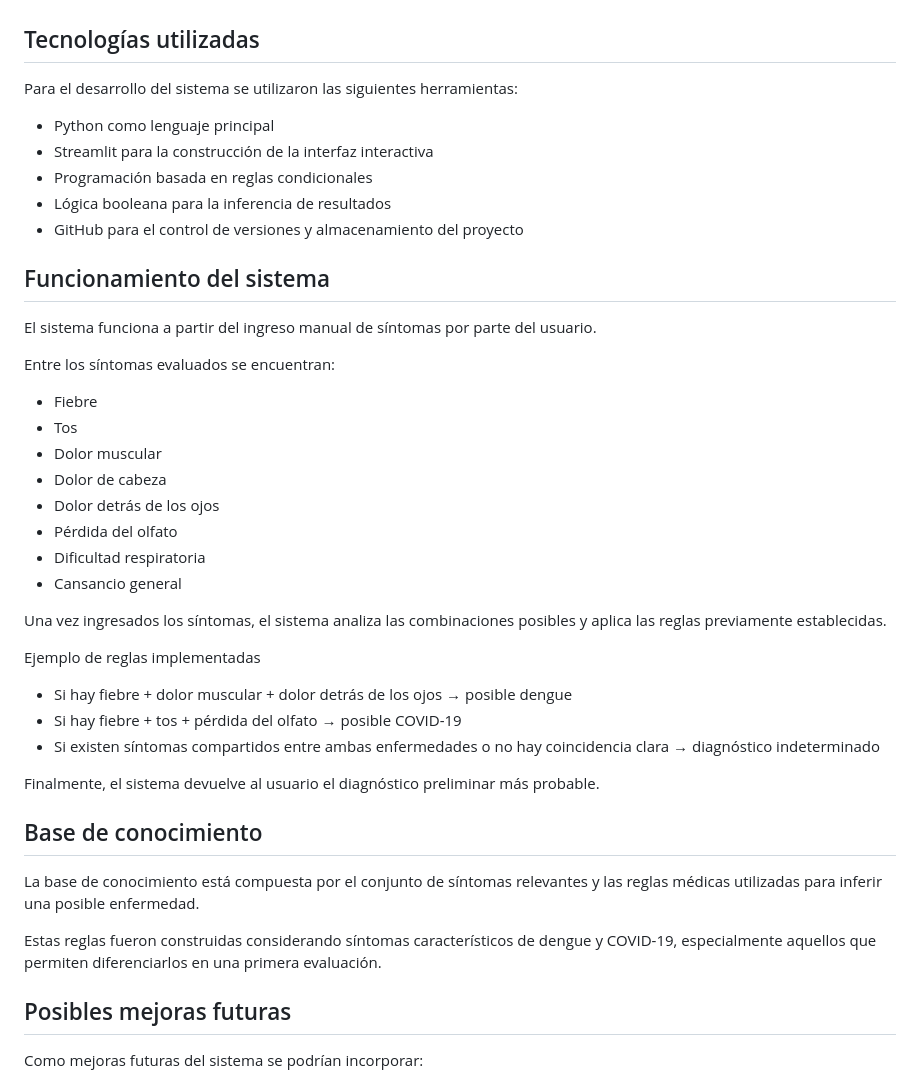
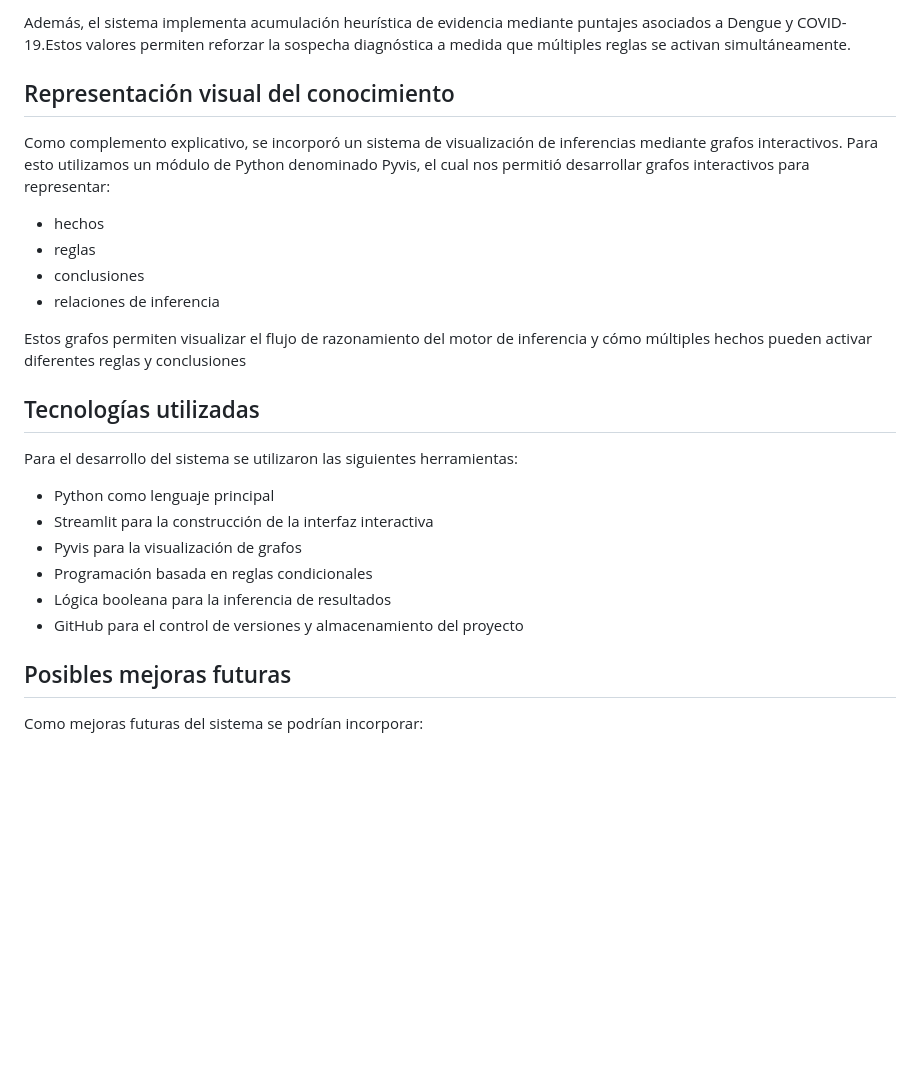
Before and after one commit to MartinezSofia/SE-dengue-covid, a Markdown page: README.md, the part around one of its changes. Rendered like a GitHub page; blank space fills up the shorter version.

```diff
--- a/README.md
+++ b/README.md
@@ -36,45 +102,25 @@ Estas reglas permiten que el sistema tome decisiones sin necesidad de aprendizaj
+Además, el sistema implementa acumulación heurística de evidencia mediante puntajes asociados a Dengue y COVID-19.Estos valores permiten reforzar la sospecha diagnóstica a medida que múltiples reglas se activan simultáneamente.
+
+## Representación visual del conocimiento
+Como complemento explicativo, se incorporó un sistema de visualización de inferencias mediante grafos interactivos.
+Para esto utilizamos un módulo de Python denominado Pyvis, el cual nos permitió desarrollar grafos interactivos para representar:
+ - hechos
+ - reglas
+- conclusiones
+- relaciones de inferencia
+
+Estos grafos permiten visualizar el flujo de razonamiento del motor de inferencia y cómo múltiples hechos pueden activar diferentes reglas y conclusiones
+
 ## Tecnologías utilizadas
 
 Para el desarrollo del sistema se utilizaron las siguientes herramientas:
 
 * Python como lenguaje principal
 * Streamlit para la construcción de la interfaz interactiva
+* Pyvis para la visualización de grafos
 * Programación basada en reglas condicionales
 * Lógica booleana para la inferencia de resultados
 * GitHub para el control de versiones y almacenamiento del proyecto
-
-## Funcionamiento del sistema
-
-El sistema funciona a partir del ingreso manual de síntomas por parte del usuario.
-
-Entre los síntomas evaluados se encuentran:
-
-* Fiebre
-* Tos
-* Dolor muscular
-* Dolor de cabeza
-* Dolor detrás de los ojos
-* Pérdida del olfato
-* Dificultad respiratoria
-* Cansancio general
-
-Una vez ingresados los síntomas, el sistema analiza las combinaciones posibles y aplica las reglas previamente establecidas.
-
-Ejemplo de reglas implementadas
-
-* Si hay fiebre + dolor muscular + dolor detrás de los ojos → posible dengue
-* Si hay fiebre + tos + pérdida del olfato → posible COVID-19
-* Si existen síntomas compartidos entre ambas enfermedades o no hay coincidencia clara → diagnóstico indeterminado
-
-Finalmente, el sistema devuelve al usuario el diagnóstico preliminar más probable.
-
-
-## Base de conocimiento
-
-La base de conocimiento está compuesta por el conjunto de síntomas relevantes y las reglas médicas utilizadas para inferir una posible enfermedad.
-
-Estas reglas fueron construidas considerando síntomas característicos de dengue y COVID-19, especialmente aquellos que permiten diferenciarlos en una primera evaluación.
-
 
 
 ## Posibles mejoras futuras
```
Also changed, not shown: other parts of README.md (+66 -0 lines).
